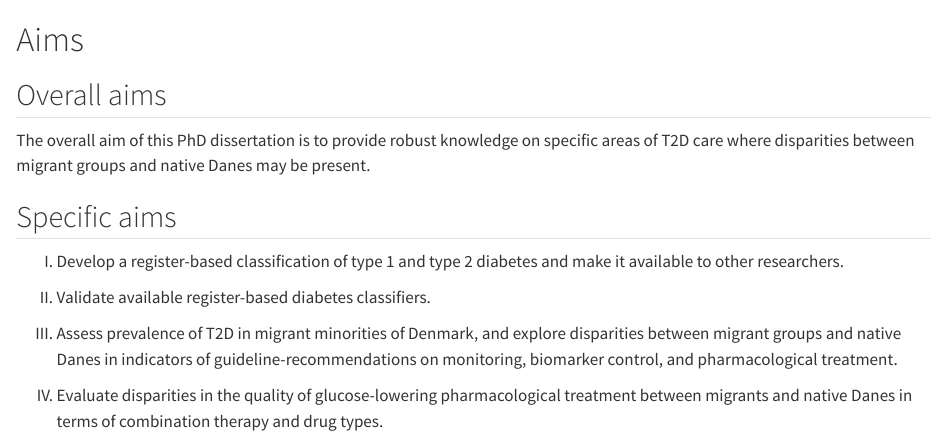
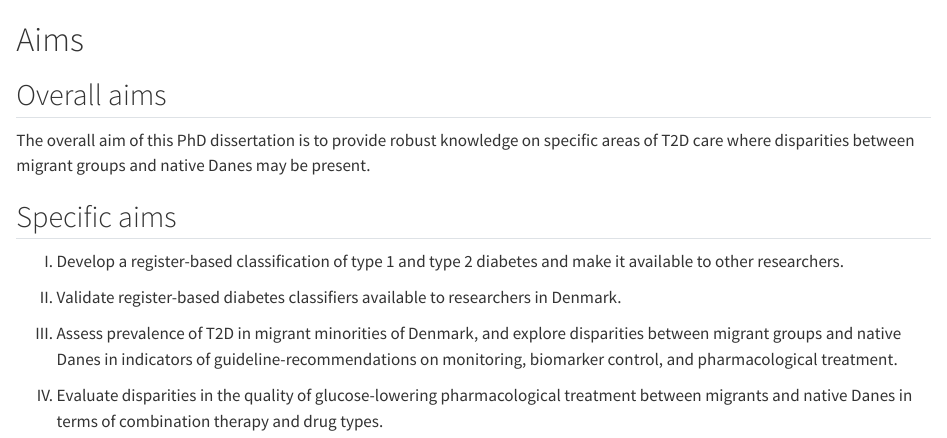
Before and after one commit to Aastedet/dissertation, a Quarto document (2-aims.qmd): the page in a window 1100 px wide, from its top. Rendered offline with R 4.5, knitr and Pandoc in place of Quarto, with nearby package versions.

```diff
--- a/2-aims.qmd
+++ b/2-aims.qmd
@@ -8,7 +8,7 @@
 
 I.  Develop a register-based classification of type 1 and type 2 diabetes and make it available to other researchers.
 
-II. Validate available register-based diabetes classifiers.
+II. Validate register-based diabetes classifiers available to researchers in Denmark.
 
 III. Assess prevalence of T2D in migrant minorities of Denmark, and explore disparities between migrant groups and native Danes in indicators of guideline-recommendations on monitoring, biomarker control, and pharmacological treatment.
 
```
